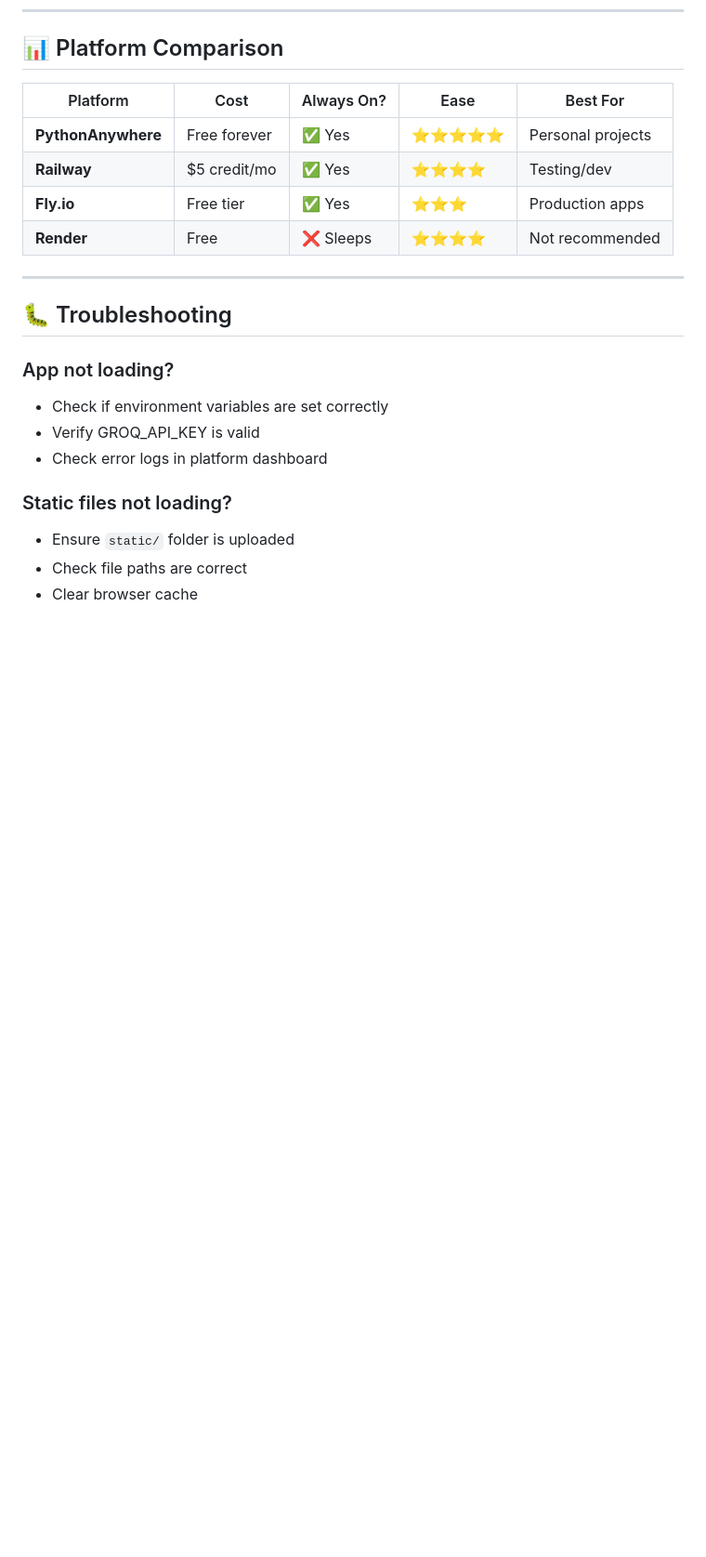
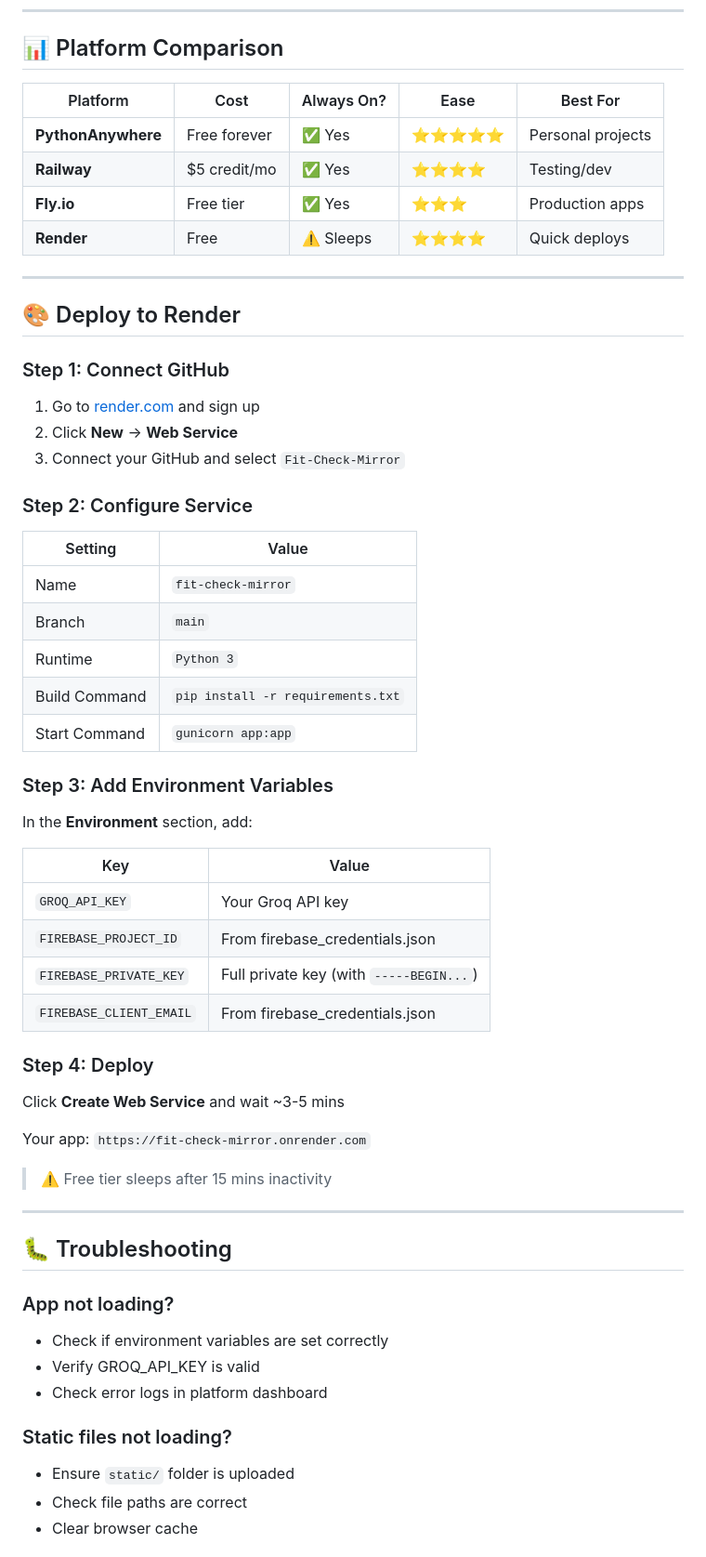
Before and after one commit to kavish1919/Fit-Check-Mirror, a Markdown page: DEPLOYMENT.md, the part around the change. Shown at 93% size. Drawn GitHub-style; blank space fills up the shorter version.

Commit message:
feat: Add Render deployment support with env-based Firebase credentials

```diff
--- a/DEPLOYMENT.md
+++ b/DEPLOYMENT.md
@@ -124,7 +124,42 @@ Get your Groq API key: [console.groq.com](https://console.groq.com)
 | **PythonAnywhere** | Free forever | ✅ Yes | ⭐⭐⭐⭐⭐ | Personal projects |
 | **Railway** | $5 credit/mo | ✅ Yes | ⭐⭐⭐⭐ | Testing/dev |
 | **Fly.io** | Free tier | ✅ Yes | ⭐⭐⭐ | Production apps |
-| **Render** | Free | ❌ Sleeps | ⭐⭐⭐⭐ | Not recommended |
+| **Render** | Free | ⚠️ Sleeps | ⭐⭐⭐⭐ | Quick deploys |
+
+---
+
+## 🎨 Deploy to Render
+
+### Step 1: Connect GitHub
+1. Go to [render.com](https://render.com) and sign up
+2. Click **New** → **Web Service**
+3. Connect your GitHub and select `Fit-Check-Mirror`
+
+### Step 2: Configure Service
+| Setting | Value |
+|---------|-------|
+| Name | `fit-check-mirror` |
+| Branch | `main` |
+| Runtime | `Python 3` |
+| Build Command | `pip install -r requirements.txt` |
+| Start Command | `gunicorn app:app` |
+
+### Step 3: Add Environment Variables
+In the **Environment** section, add:
+
+| Key | Value |
+|-----|-------|
+| `GROQ_API_KEY` | Your Groq API key |
+| `FIREBASE_PROJECT_ID` | From firebase_credentials.json |
+| `FIREBASE_PRIVATE_KEY` | Full private key (with `-----BEGIN...`) |
+| `FIREBASE_CLIENT_EMAIL` | From firebase_credentials.json |
+
+### Step 4: Deploy
+Click **Create Web Service** and wait ~3-5 mins
+
+Your app: `https://fit-check-mirror.onrender.com`
+
+> ⚠️ Free tier sleeps after 15 mins inactivity
 
 ---
 
```
